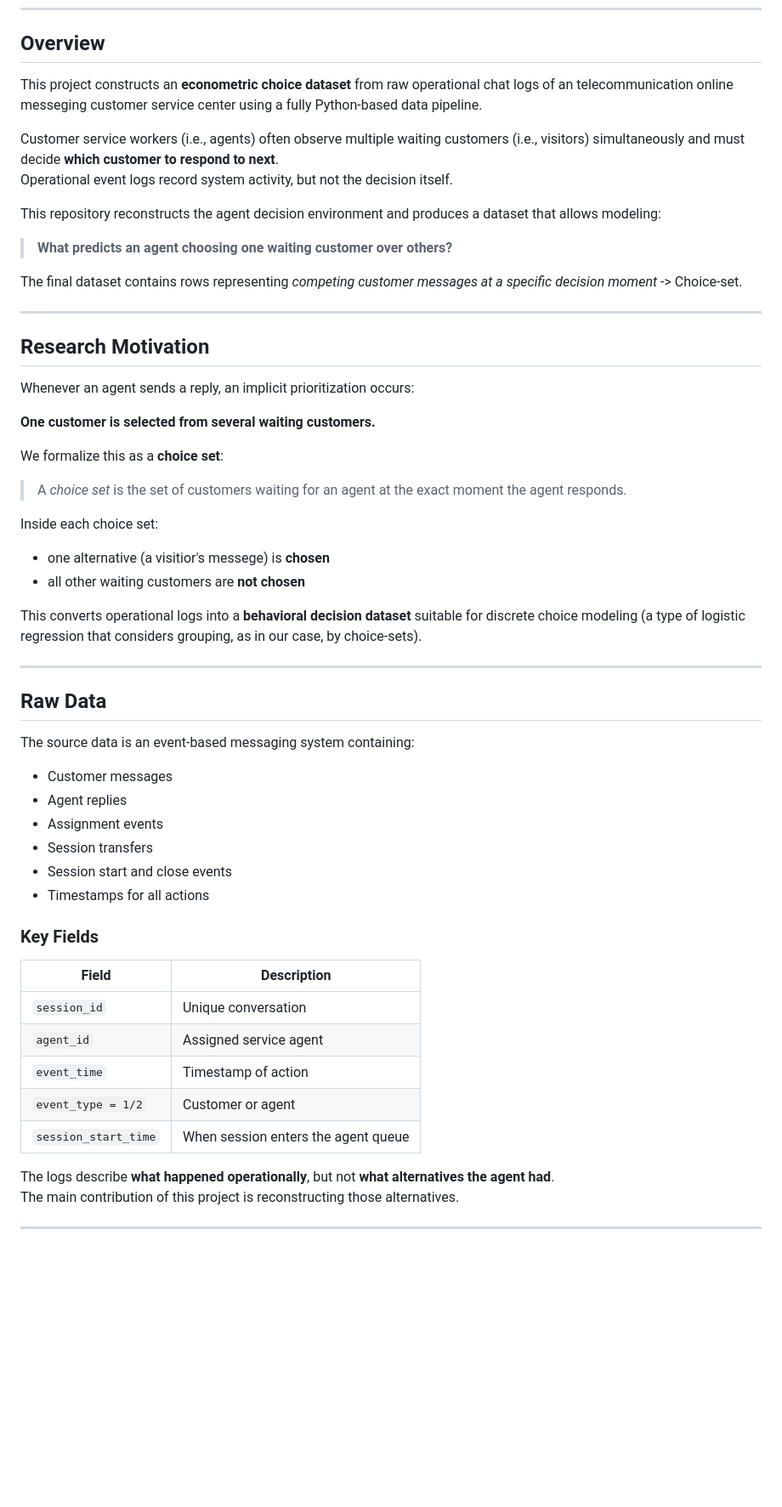
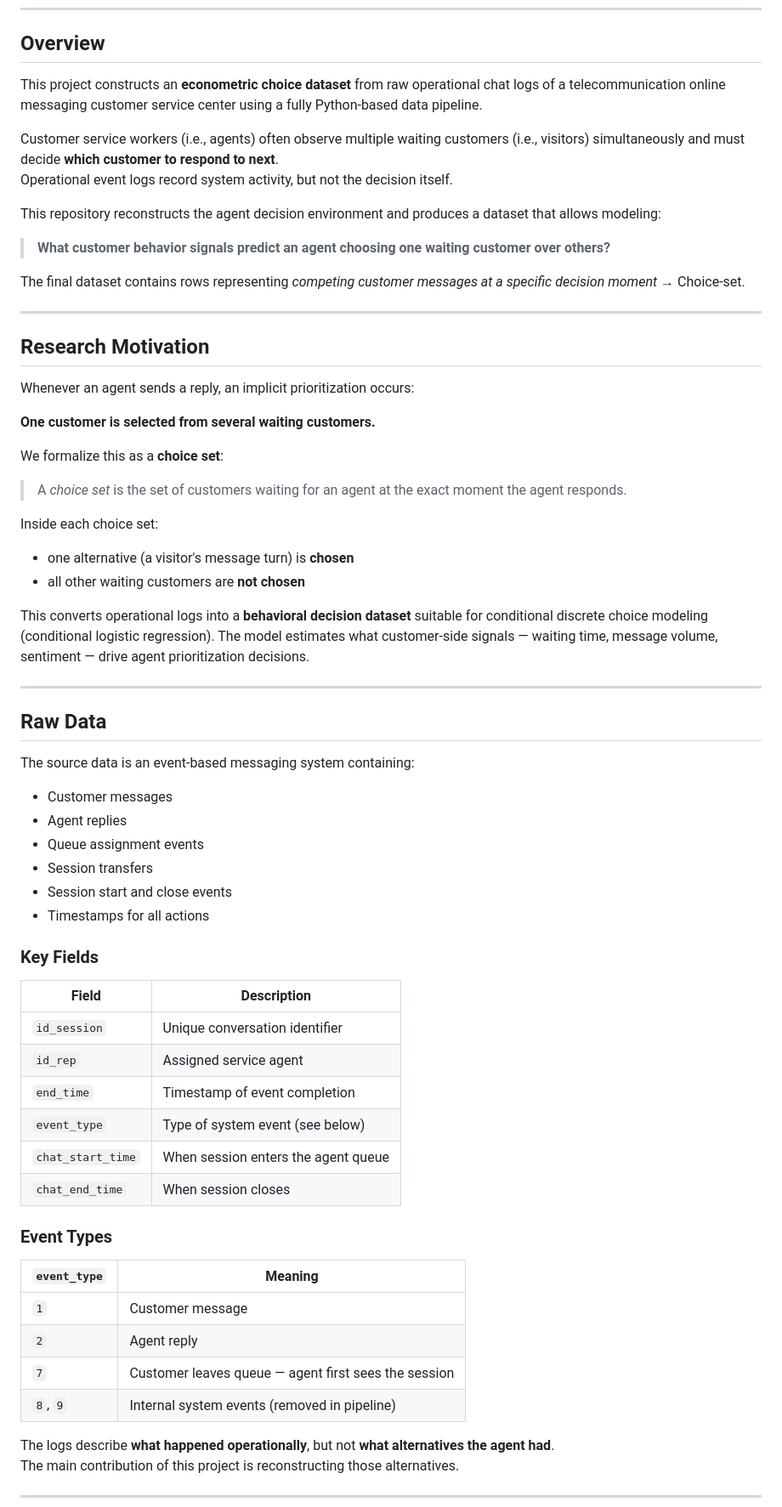
Before and after one commit to TamirS94/Service-system-research, a Markdown page: README.md, the part around one of its changes. Shown at 85% size. Drawn GitHub-style; blank space fills up the shorter version.

```diff
--- a/README.md
+++ b/README.md
@@ -8,16 +8,16 @@
 ---
 
 ## Overview
-This project constructs an **econometric choice dataset** from raw operational chat logs of an telecommunication online messeging customer service center using a fully Python-based data pipeline.
+This project constructs an **econometric choice dataset** from raw operational chat logs of a telecommunication online messaging customer service center using a fully Python-based data pipeline.
 
 Customer service workers (i.e., agents) often observe multiple waiting customers (i.e., visitors) simultaneously and must decide **which customer to respond to next**.
 Operational event logs record system activity, but not the decision itself.
 
 This repository reconstructs the agent decision environment and produces a dataset that allows modeling:
 
-> **What predicts an agent choosing one waiting customer over others?**
+> **What customer behavior signals predict an agent choosing one waiting customer over others?**
 
-The final dataset contains rows representing *competing customer messages at a specific decision moment* -> Choice-set.
+The final dataset contains rows representing *competing customer messages at a specific decision moment* → Choice-set.
 
 ---
 
@@ -32,10 +32,10 @@ We formalize this as a **choice set**:
 > A *choice set* is the set of customers waiting for an agent at the exact moment the agent responds.
 
 Inside each choice set:
-- one alternative (a visitior's messege) is **chosen**
+- one alternative (a visitor's message turn) is **chosen**
 - all other waiting customers are **not chosen**
 
-This converts operational logs into a **behavioral decision dataset** suitable for discrete choice modeling (a type of logistic regression that considers grouping, as in our case, by choice-sets).
+This converts operational logs into a **behavioral decision dataset** suitable for conditional discrete choice modeling (conditional logistic regression). The model estimates what customer-side signals — waiting time, message volume, sentiment — drive agent prioritization decisions.
 
 ---
 
@@ -45,7 +45,7 @@ The source data is an event-based messaging system containing:
 
 - Customer messages
 - Agent replies
-- Assignment events
+- Queue assignment events
 - Session transfers
 - Session start and close events
 - Timestamps for all actions
@@ -54,11 +54,21 @@ The source data is an event-based messaging system containing:
 
 | Field | Description |
 |------|------|
-| `session_id` | Unique conversation |
-| `agent_id` | Assigned service agent |
-| `event_time` | Timestamp of action |
-| `event_type = 1/2` | Customer or agent |
-| `session_start_time` | When session enters the agent queue |
+| `id_session` | Unique conversation identifier |
+| `id_rep` | Assigned service agent |
+| `end_time` | Timestamp of event completion |
+| `event_type` | Type of system event (see below) |
+| `chat_start_time` | When session enters the agent queue |
+| `chat_end_time` | When session closes |
+
+### Event Types
+
+| `event_type` | Meaning |
+|------|------|
+| `1` | Customer message |
+| `2` | Agent reply |
+| `7` | Customer leaves queue — agent first sees the session |
+| `8`, `9` | Internal system events (removed in pipeline) |
 
 The logs describe **what happened operationally**, but not **what alternatives the agent had**.
 The main contribution of this project is reconstructing those alternatives.
```
Also changed, not shown: other parts of README.md (+97 -304 lines).
